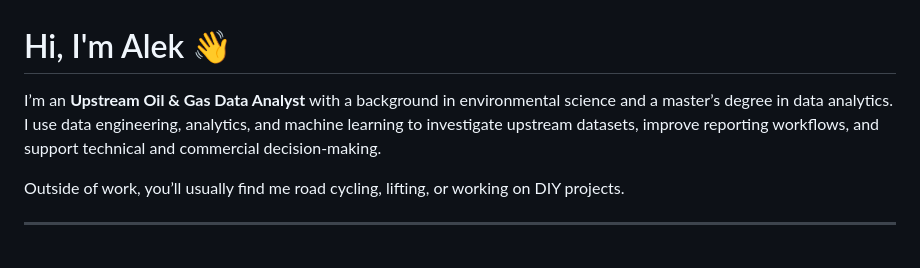
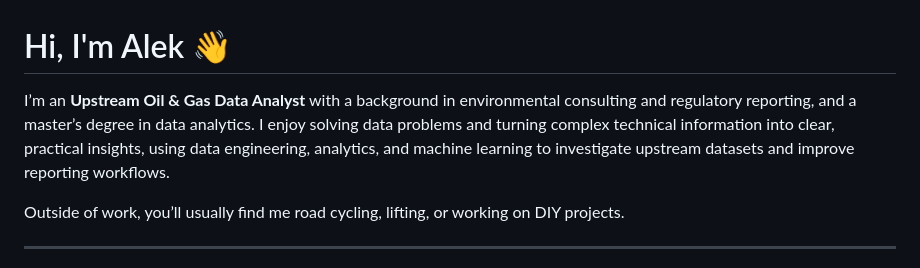
Before and after one commit to aweier/aweier, a Markdown page: README.md, the part around the change. GitHub-like rendering.

Commit message:
Align README intro with LinkedIn summary
Co-authored-by: Copilot App <223556219+Copilot@users.noreply.github.com>

```diff
--- a/README.md
+++ b/README.md
@@ -1,6 +1,6 @@
 # Hi, I'm Alek 👋
 
-I’m an **Upstream Oil & Gas Data Analyst** with a background in environmental science and a master’s degree in data analytics. I use data engineering, analytics, and machine learning to investigate upstream datasets, improve reporting workflows, and support technical and commercial decision-making.
+I’m an **Upstream Oil & Gas Data Analyst** with a background in environmental consulting and regulatory reporting, and a master’s degree in data analytics. I enjoy solving data problems and turning complex technical information into clear, practical insights, using data engineering, analytics, and machine learning to investigate upstream datasets and improve reporting workflows.
 
 Outside of work, you’ll usually find me road cycling, lifting, or working on DIY projects.
 
```
